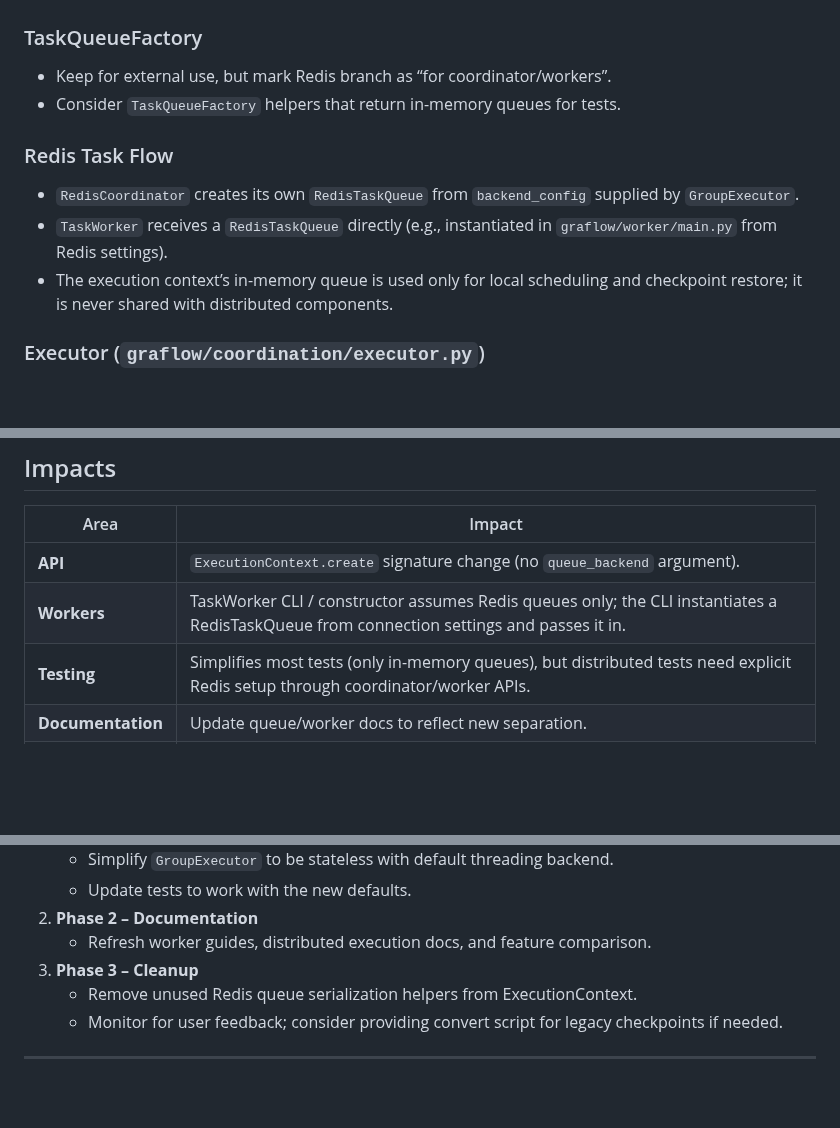
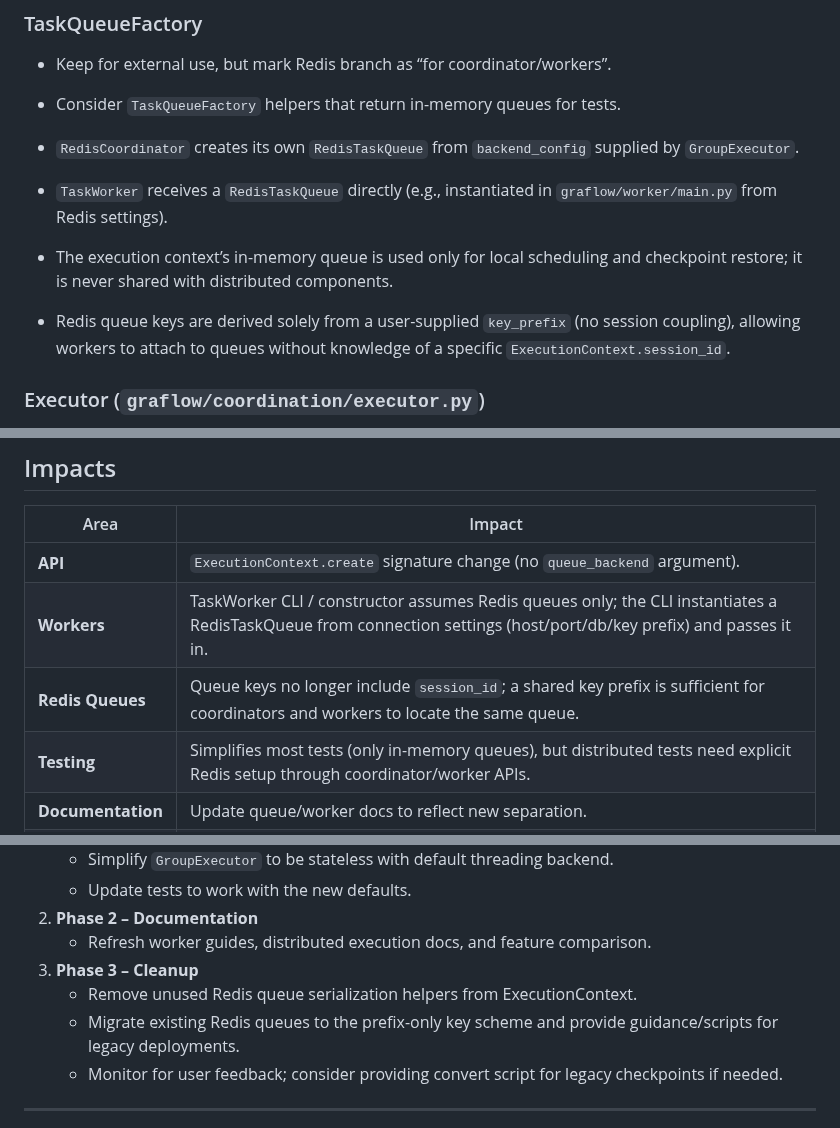
Before and after one commit to GraflowAI/graflow, a Markdown page: docs/queue_architecture_simplification.md, 3 parts joined by grey strips. Rendered like a GitHub page; blank space fills up the shorter version.

Commit message:
docs: Update Redis task flow documentation to clarify queue key derivation and simplify worker integration

```diff
--- a/docs/queue_architecture_simplification.md
+++ b/docs/queue_architecture_simplification.md
@@ -58,11 +58,10 @@ This yields a clean separation:
 - Keep for external use, but mark Redis branch as “for coordinator/workers”.
 - Consider `TaskQueueFactory` helpers that return in-memory queues for tests.
 
-### Redis Task Flow
-
 - `RedisCoordinator` creates its own `RedisTaskQueue` from `backend_config` supplied by `GroupExecutor`.
 - `TaskWorker` receives a `RedisTaskQueue` directly (e.g., instantiated in `graflow/worker/main.py` from Redis settings).
 - The execution context’s in-memory queue is used only for local scheduling and checkpoint restore; it is never shared with distributed components.
+- Redis queue keys are derived solely from a user-supplied `key_prefix` (no session coupling), allowing workers to attach to queues without knowledge of a specific `ExecutionContext.session_id`.
 
 ### Executor (`graflow/coordination/executor.py`)
 
@@ -79,7 +78,8 @@ This yields a clean separation:
 | Area | Impact |
 |------|--------|
 | **API** | `ExecutionContext.create` signature change (no `queue_backend` argument). |
-| **Workers** | TaskWorker CLI / constructor assumes Redis queues only; the CLI instantiates a RedisTaskQueue from connection settings and passes it in. |
+| **Workers** | TaskWorker CLI / constructor assumes Redis queues only; the CLI instantiates a RedisTaskQueue from connection settings (host/port/db/key prefix) and passes it in. |
+| **Redis Queues** | Queue keys no longer include `session_id`; a shared key prefix is sufficient for coordinators and workers to locate the same queue. |
 | **Testing** | Simplifies most tests (only in-memory queues), but distributed tests need explicit Redis setup through coordinator/worker APIs. |
 | **Documentation** | Update queue/worker docs to reflect new separation. |
 | **Checkpoints** | Simplifies checkpoint state (always in-memory queue). Need migration notes for existing checkpoints that stored Redis queue metadata. |
@@ -97,6 +97,7 @@ This yields a clean separation:
    - Refresh worker guides, distributed execution docs, and feature comparison.
 3. **Phase 3 – Cleanup**
    - Remove unused Redis queue serialization helpers from ExecutionContext.
+   - Migrate existing Redis queues to the prefix-only key scheme and provide guidance/scripts for legacy deployments.
    - Monitor for user feedback; consider providing convert script for legacy checkpoints if needed.
 
 ---
```
